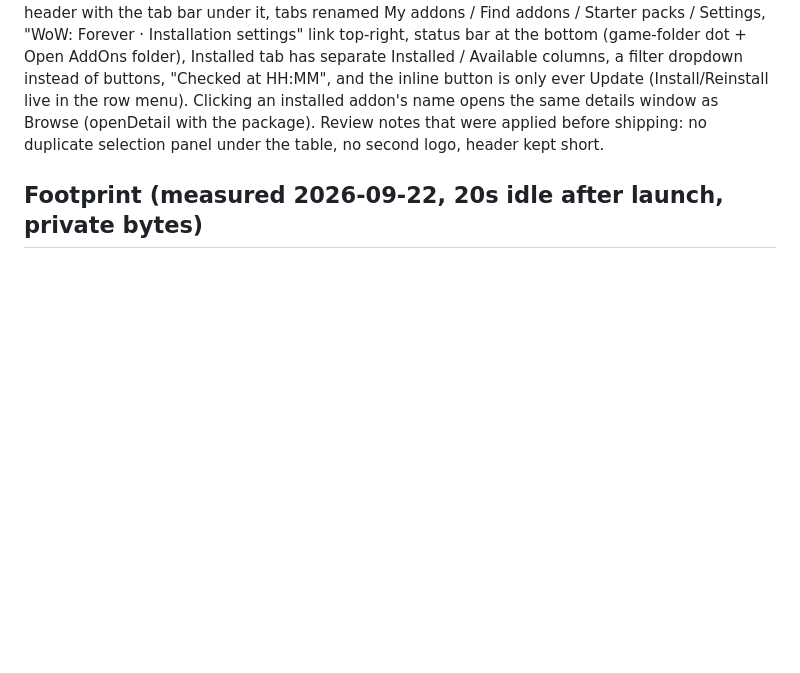
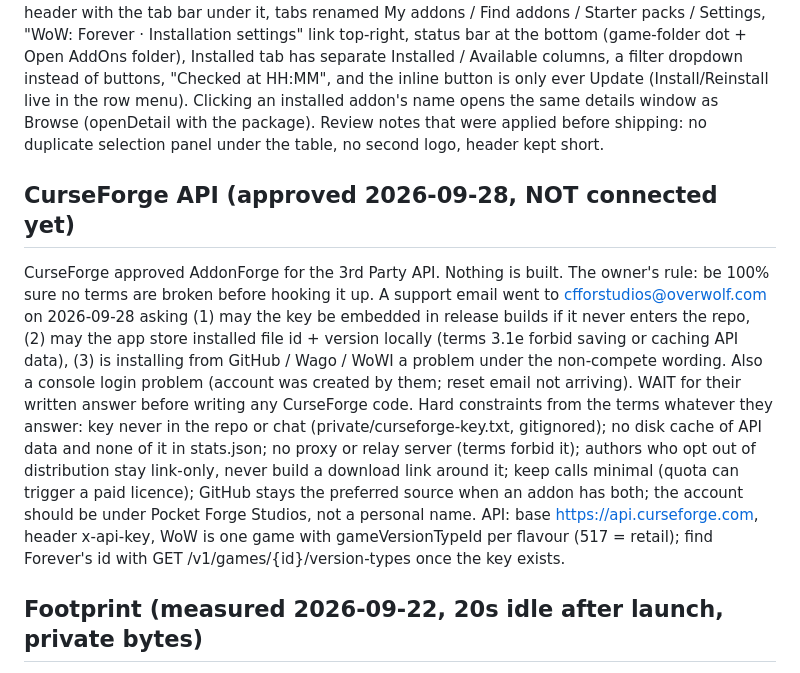
Before and after one commit to Topher121/AddonForge, a Markdown page: CLAUDE.md, the part around the change. GitHub-like rendering; blank space fills up the shorter version.

Commit message:
Notes: CurseForge API approved, waiting on terms answers before connecting
Co-Authored-By: Claude Fable 5.1 <noreply@anthropic.com>

```diff
--- a/CLAUDE.md
+++ b/CLAUDE.md
@@ -145,6 +145,27 @@ opens the same details window as Browse (openDetail with the package).
 Review notes that were applied before shipping: no duplicate selection
 panel under the table, no second logo, header kept short.
 
+## CurseForge API (approved 2026-09-28, NOT connected yet)
+CurseForge approved AddonForge for the 3rd Party API. Nothing is built.
+The owner's rule: be 100% sure no terms are broken before hooking it up.
+A support email went to cfforstudios@overwolf.com on 2026-09-28 asking
+(1) may the key be embedded in release builds if it never enters the repo,
+(2) may the app store installed file id + version locally (terms 3.1e
+forbid saving or caching API data), (3) is installing from GitHub / Wago /
+WoWI a problem under the non-compete wording. Also a console login problem
+(account was created by them; reset email not arriving). WAIT for their
+written answer before writing any CurseForge code.
+Hard constraints from the terms whatever they answer: key never in the repo
+or chat (private/curseforge-key.txt, gitignored); no disk cache of API
+data and none of it in stats.json; no proxy or relay server (terms forbid
+it); authors who opt out of distribution stay link-only, never build a
+download link around it; keep calls minimal (quota can trigger a paid
+licence); GitHub stays the preferred source when an addon has both; the
+account should be under Pocket Forge Studios, not a personal name.
+API: base https://api.curseforge.com, header x-api-key, WoW is one game with
+gameVersionTypeId per flavour (517 = retail); find Forever's id with
+GET /v1/games/{id}/version-types once the key exists.
+
 ## Footprint (measured 2026-09-22, 20s idle after launch, private bytes)
 Exe ~5 MB on disk. v0.1.0: ~170 MB private total (app ~6 MB + six WebView2
 helper processes; working set ~350 MB but that double-counts shared Edge
```
